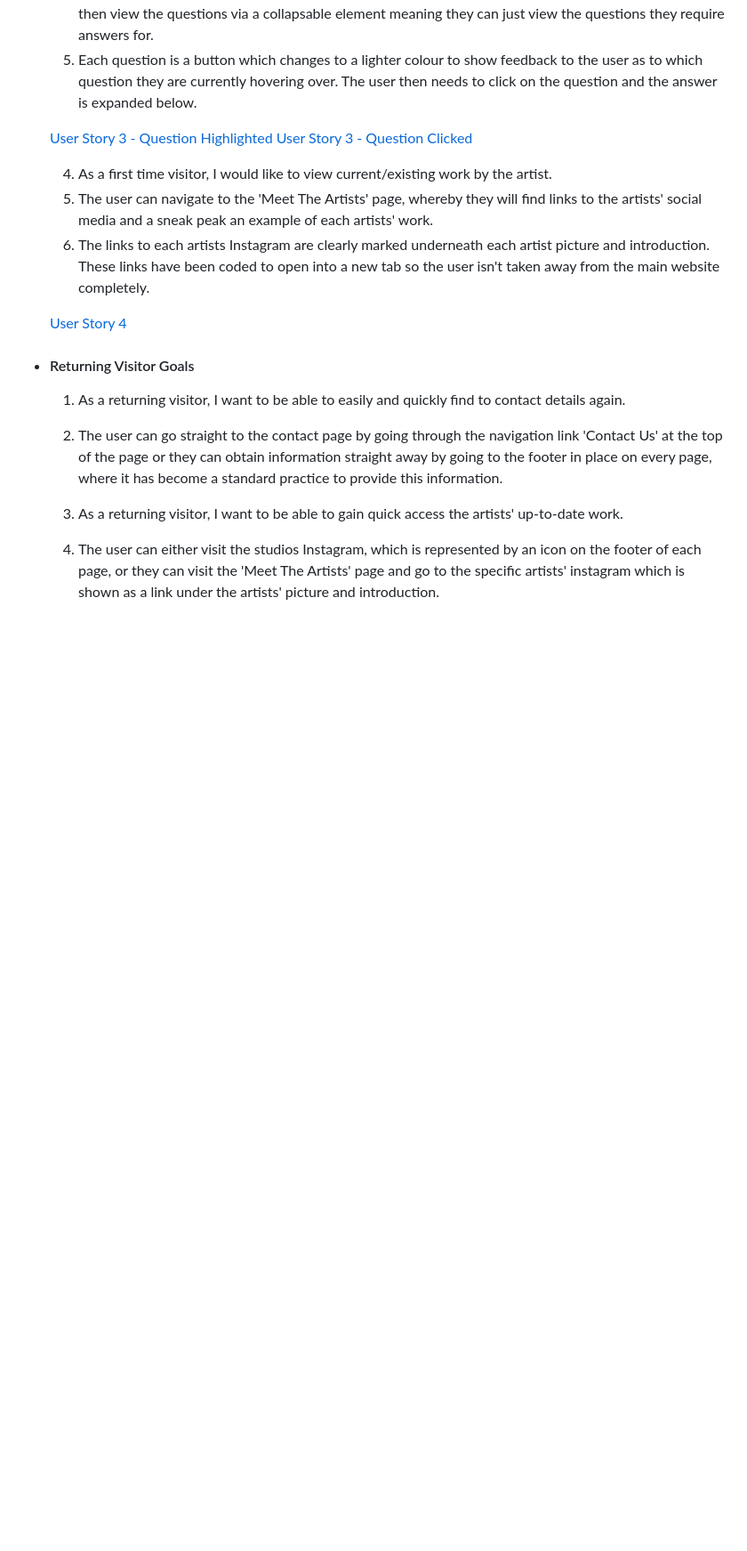
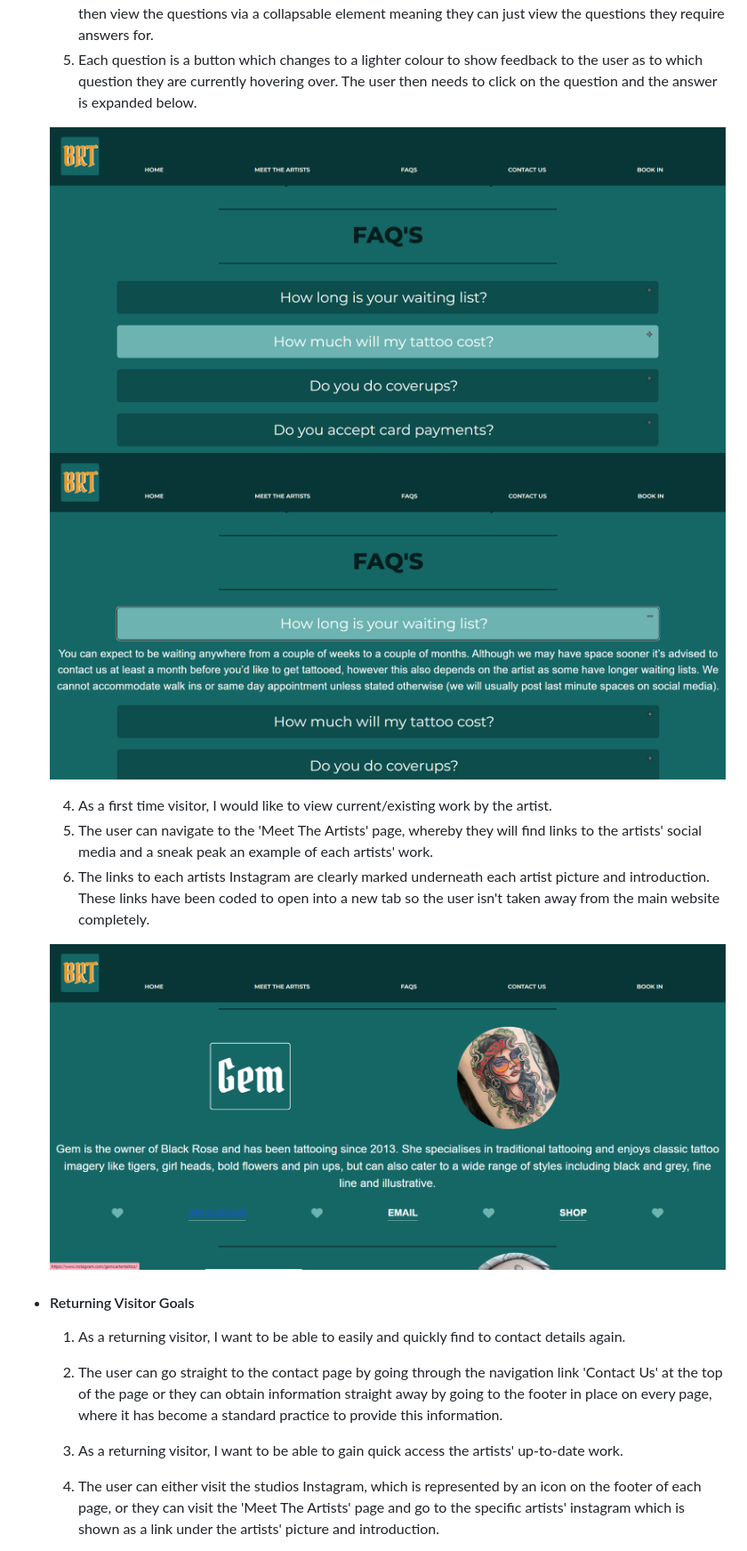
Before and after one commit to Mark-Assessment/v-butcher-blackrosetatoot-m1-2, a Markdown page: README.md, the part around one of its changes. Shown at 89% size. Drawn GitHub-style; blank space fills up the shorter version.

Commit message:
fix: layout in README

```diff
--- a/README.md
+++ b/README.md
@@ -243,14 +243,14 @@ To clone the repository:
     1. The user can easily navigate to the clearly marked FAQ page from any page on the website. They can then view the questions via a collapsable element meaning they can just view the questions they require answers for.
     2. Each question is a button which changes to a lighter colour to show feedback to the user as to which question they are currently hovering over. The user then needs to click on the question and the answer is expanded below.
 
-    [User Story 3 - Question Highlighted](documentation/testing/user-stories/user-story-3-screenshot.png)
-    [User Story 3 - Question Clicked](documentation/testing/user-stories/user-story-3-screenshot-2.png)
+    ![User Story 3 - Question Highlighted](documentation/testing/user-stories/user-story-3-screenshot.png)
+    ![User Story 3 - Question Clicked](documentation/testing/user-stories/user-story-3-screenshot-2.png)
 
   4. As a first time visitor, I would like to view current/existing work by the artist.
     1. The user can navigate to the 'Meet The Artists' page, whereby they will find links to the artists' social media and a sneak peak an example of each artists' work.
     2. The links to each artists Instagram are clearly marked underneath each artist picture and introduction. These links have been coded to open into a new tab so the user isn't taken away from the main website completely.
 
-    [User Story 4](documentation/testing/user-stories/user-story-4-screenshot.png)
+    ![User Story 4](documentation/testing/user-stories/user-story-4-screenshot.png)
 
 - #### Returning Visitor Goals
 
```
Also changed, not shown: other parts of README.md (+30 -30 lines).
